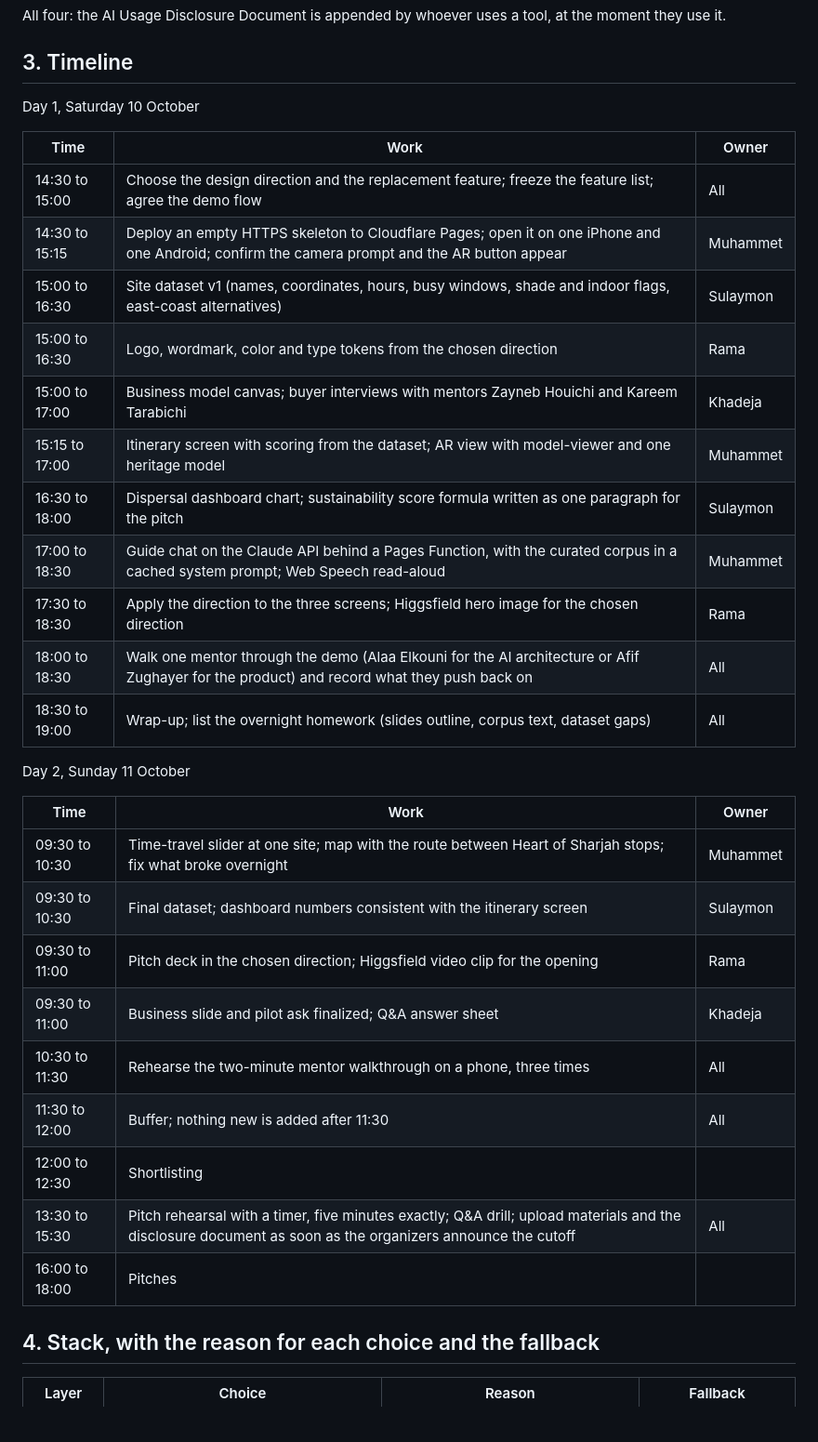
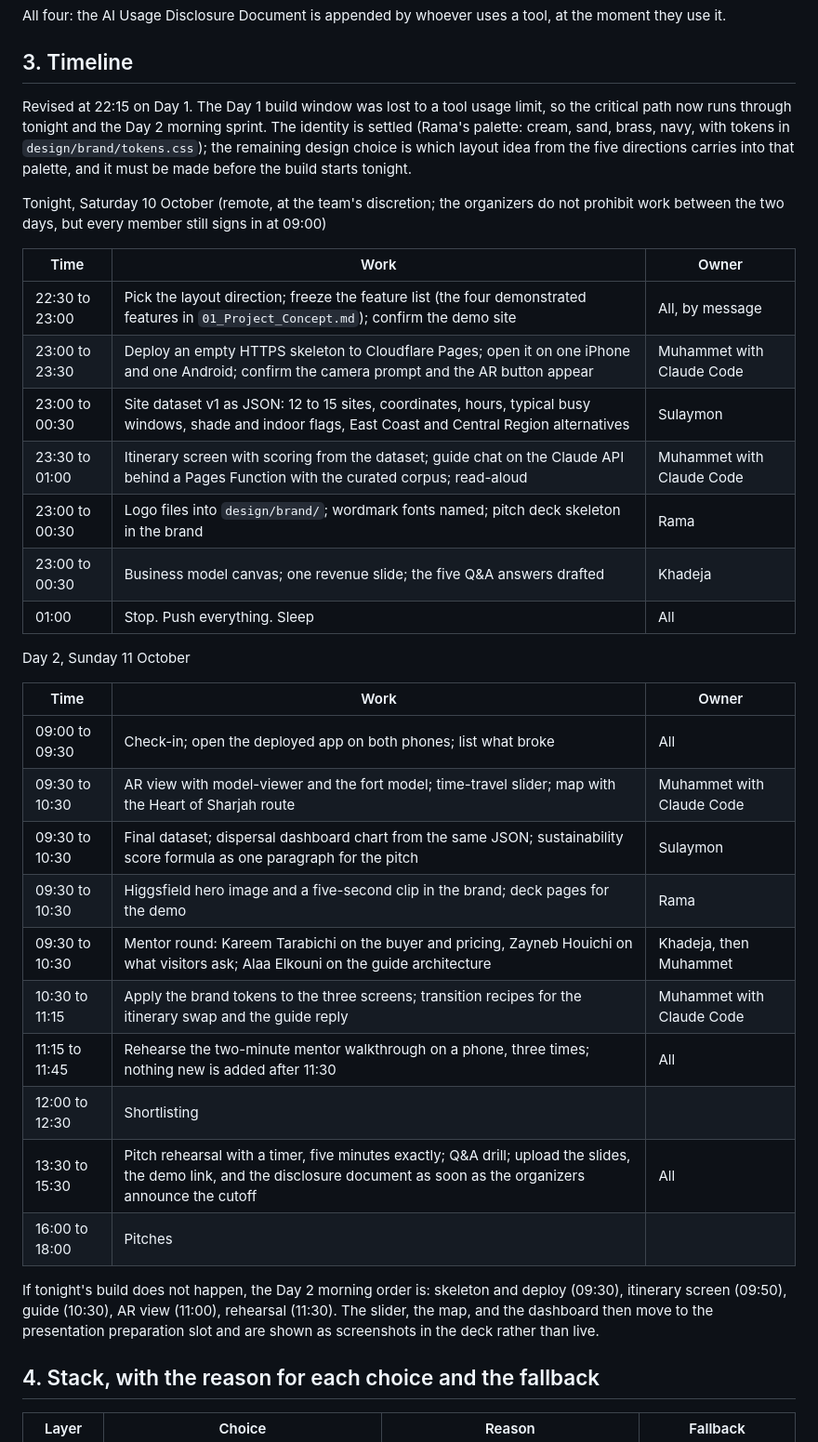
Before and after one commit to muhammet-tm/daleel-sharjah-hackathon, a Markdown page: 02_Execution_Plan.md, the part around the change. Shown at 93% size. Drawn GitHub-style; blank space fills up the shorter version.

Commit message:
Execution plan: timeline revised for tonight and the Day 2 sprint after the Day 1 outage
Co-Authored-By: Claude Fable 5.1 <noreply@anthropic.com>

```diff
--- a/02_Execution_Plan.md
+++ b/02_Execution_Plan.md
@@ -21,35 +21,36 @@ All four: the AI Usage Disclosure Document is appended by whoever uses a tool, a
 
 ## 3. Timeline
 
-Day 1, Saturday 10 October
+Revised at 22:15 on Day 1. The Day 1 build window was lost to a tool usage limit, so the critical path now runs through tonight and the Day 2 morning sprint. The identity is settled (Rama's palette: cream, sand, brass, navy, with tokens in `design/brand/tokens.css`); the remaining design choice is which layout idea from the five directions carries into that palette, and it must be made before the build starts tonight.
+
+Tonight, Saturday 10 October (remote, at the team's discretion; the organizers do not prohibit work between the two days, but every member still signs in at 09:00)
 
 | Time | Work | Owner |
 |---|---|---|
-| 14:30 to 15:00 | Choose the design direction and the replacement feature; freeze the feature list; agree the demo flow | All |
-| 14:30 to 15:15 | Deploy an empty HTTPS skeleton to Cloudflare Pages; open it on one iPhone and one Android; confirm the camera prompt and the AR button appear | Muhammet |
-| 15:00 to 16:30 | Site dataset v1 (names, coordinates, hours, busy windows, shade and indoor flags, east-coast alternatives) | Sulaymon |
-| 15:00 to 16:30 | Logo, wordmark, color and type tokens from the chosen direction | Rama |
-| 15:00 to 17:00 | Business model canvas; buyer interviews with mentors Zayneb Houichi and Kareem Tarabichi | Khadeja |
-| 15:15 to 17:00 | Itinerary screen with scoring from the dataset; AR view with model-viewer and one heritage model | Muhammet |
-| 16:30 to 18:00 | Dispersal dashboard chart; sustainability score formula written as one paragraph for the pitch | Sulaymon |
-| 17:00 to 18:30 | Guide chat on the Claude API behind a Pages Function, with the curated corpus in a cached system prompt; Web Speech read-aloud | Muhammet |
-| 17:30 to 18:30 | Apply the direction to the three screens; Higgsfield hero image for the chosen direction | Rama |
-| 18:00 to 18:30 | Walk one mentor through the demo (Alaa Elkouni for the AI architecture or Afif Zughayer for the product) and record what they push back on | All |
-| 18:30 to 19:00 | Wrap-up; list the overnight homework (slides outline, corpus text, dataset gaps) | All |
+| 22:30 to 23:00 | Pick the layout direction; freeze the feature list (the four demonstrated features in `01_Project_Concept.md`); confirm the demo site | All, by message |
+| 23:00 to 23:30 | Deploy an empty HTTPS skeleton to Cloudflare Pages; open it on one iPhone and one Android; confirm the camera prompt and the AR button appear | Muhammet with Claude Code |
+| 23:00 to 00:30 | Site dataset v1 as JSON: 12 to 15 sites, coordinates, hours, typical busy windows, shade and indoor flags, East Coast and Central Region alternatives | Sulaymon |
+| 23:30 to 01:00 | Itinerary screen with scoring from the dataset; guide chat on the Claude API behind a Pages Function with the curated corpus; read-aloud | Muhammet with Claude Code |
+| 23:00 to 00:30 | Logo files into `design/brand/`; wordmark fonts named; pitch deck skeleton in the brand | Rama |
+| 23:00 to 00:30 | Business model canvas; one revenue slide; the five Q&A answers drafted | Khadeja |
+| 01:00 | Stop. Push everything. Sleep | All |
 
 Day 2, Sunday 11 October
 
 | Time | Work | Owner |
 |---|---|---|
-| 09:30 to 10:30 | Time-travel slider at one site; map with the route between Heart of Sharjah stops; fix what broke overnight | Muhammet |
-| 09:30 to 10:30 | Final dataset; dashboard numbers consistent with the itinerary screen | Sulaymon |
-| 09:30 to 11:00 | Pitch deck in the chosen direction; Higgsfield video clip for the opening | Rama |
-| 09:30 to 11:00 | Business slide and pilot ask finalized; Q&A answer sheet | Khadeja |
-| 10:30 to 11:30 | Rehearse the two-minute mentor walkthrough on a phone, three times | All |
-| 11:30 to 12:00 | Buffer; nothing new is added after 11:30 | All |
+| 09:00 to 09:30 | Check-in; open the deployed app on both phones; list what broke | All |
+| 09:30 to 10:30 | AR view with model-viewer and the fort model; time-travel slider; map with the Heart of Sharjah route | Muhammet with Claude Code |
+| 09:30 to 10:30 | Final dataset; dispersal dashboard chart from the same JSON; sustainability score formula as one paragraph for the pitch | Sulaymon |
+| 09:30 to 10:30 | Higgsfield hero image and a five-second clip in the brand; deck pages for the demo | Rama |
+| 09:30 to 10:30 | Mentor round: Kareem Tarabichi on the buyer and pricing, Zayneb Houichi on what visitors ask; Alaa Elkouni on the guide architecture | Khadeja, then Muhammet |
+| 10:30 to 11:15 | Apply the brand tokens to the three screens; transition recipes for the itinerary swap and the guide reply | Muhammet with Claude Code |
+| 11:15 to 11:45 | Rehearse the two-minute mentor walkthrough on a phone, three times; nothing new is added after 11:30 | All |
 | 12:00 to 12:30 | Shortlisting | |
-| 13:30 to 15:30 | Pitch rehearsal with a timer, five minutes exactly; Q&A drill; upload materials and the disclosure document as soon as the organizers announce the cutoff | All |
+| 13:30 to 15:30 | Pitch rehearsal with a timer, five minutes exactly; Q&A drill; upload the slides, the demo link, and the disclosure document as soon as the organizers announce the cutoff | All |
 | 16:00 to 18:00 | Pitches | |
+
+If tonight's build does not happen, the Day 2 morning order is: skeleton and deploy (09:30), itinerary screen (09:50), guide (10:30), AR view (11:00), rehearsal (11:30). The slider, the map, and the dashboard then move to the presentation preparation slot and are shown as screenshots in the deck rather than live.
 
 ## 4. Stack, with the reason for each choice and the fallback
 
```
